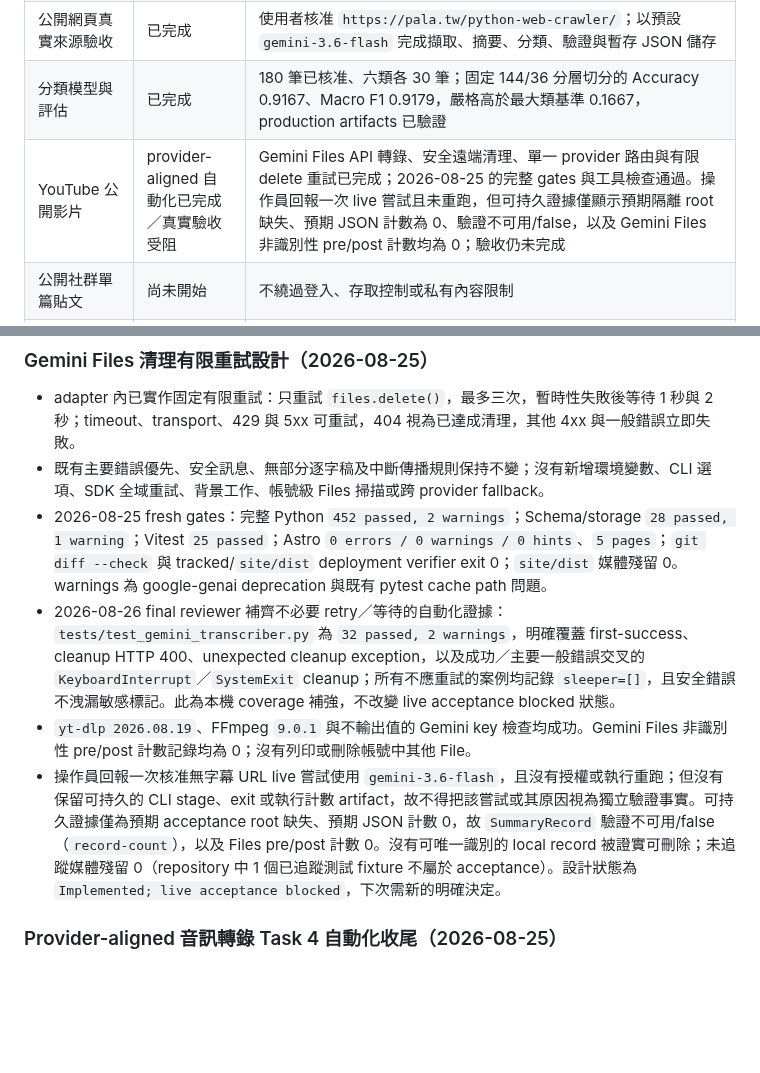
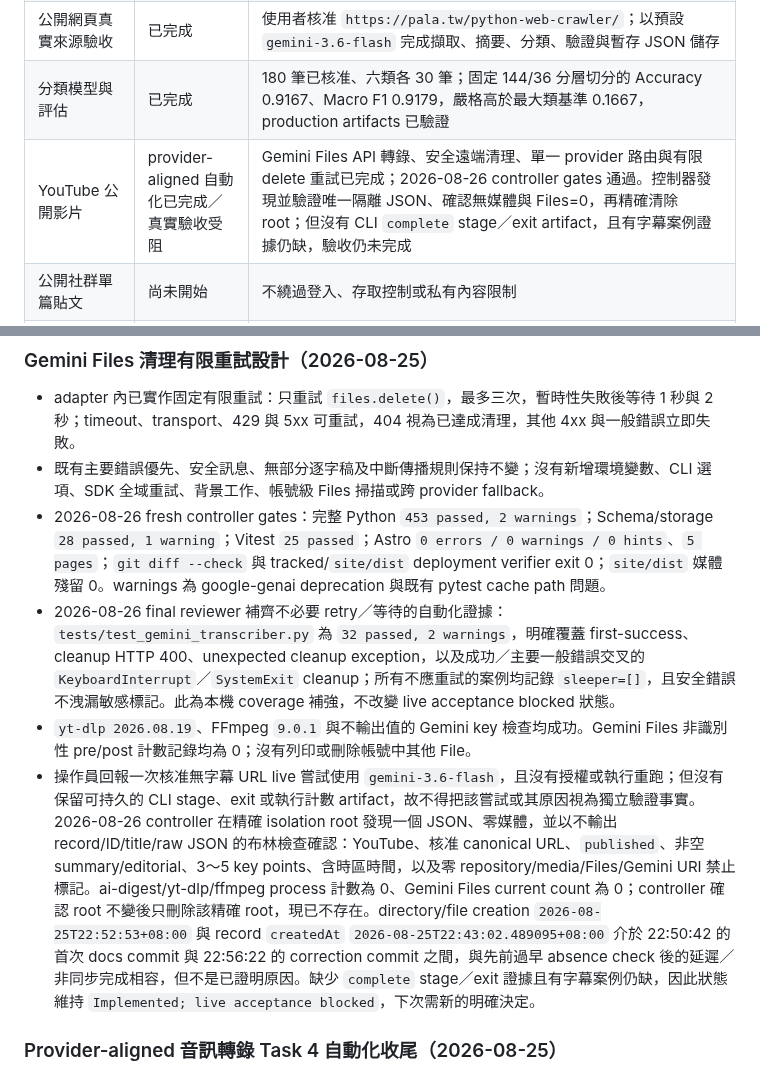
Before and after one commit to yamopeng0918/AI-Summary, a Markdown page: progress.md, 2 parts joined by grey strips. Drawn GitHub-style; blank space fills up the shorter version.

Commit message:
docs: record delayed Gemini acceptance artifact

```diff
--- a/progress.md
+++ b/progress.md
@@ -28,7 +28,7 @@ PDF／論文、圖片 OCR 與標籤篩選不屬於核心 MVP，只在核心範
 | 公開網頁本機里程碑 | 自動化驗證已完成 | URL 安全檢查、擷取、Gemini/OpenAI 摘要邊界與 provider 選擇、開發用分類器、Schema、原子 JSON 儲存、CLI 與 Astro 已串接；完整 Python suite 135 項通過 |
 | 公開網頁真實來源驗收 | 已完成 | 使用者核准 `https://pala.tw/python-web-crawler/`；以預設 `gemini-3.6-flash` 完成擷取、摘要、分類、驗證與暫存 JSON 儲存 |
 | 分類模型與評估 | 已完成 | 180 筆已核准、六類各 30 筆；固定 144/36 分層切分的 Accuracy 0.9167、Macro F1 0.9179，嚴格高於最大類基準 0.1667，production artifacts 已驗證 |
-| YouTube 公開影片 | provider-aligned 自動化已完成／真實驗收受阻 | Gemini Files API 轉錄、安全遠端清理、單一 provider 路由與有限 delete 重試已完成；2026-08-25 的完整 gates 與工具檢查通過。操作員回報一次 live 嘗試且未重跑，但可持久證據僅顯示預期隔離 root 缺失、預期 JSON 計數為 0、驗證不可用/false，以及 Gemini Files 非識別性 pre/post 計數均為 0；驗收仍未完成 |
+| YouTube 公開影片 | provider-aligned 自動化已完成／真實驗收受阻 | Gemini Files API 轉錄、安全遠端清理、單一 provider 路由與有限 delete 重試已完成；2026-08-26 controller gates 通過。控制器發現並驗證唯一隔離 JSON、確認無媒體與 Files=0，再精確清除 root；但沒有 CLI `complete` stage／exit artifact，且有字幕案例證據仍缺，驗收仍未完成 |
 | 公開社群單篇貼文 | 尚未開始 | 不繞過登入、存取控制或私有內容限制 |
 | GitHub repository 與 Pages | 已完成 | Pages Source 已設為 GitHub Actions；commit `b139f862553a65396c50eae5377cfbdddc86c4f2` 已由 workflow run `31767893009` 成功部署，公開首頁與新增摘要詳情頁均通過驗收 |
 | PDF／論文、OCR、標籤篩選 | 選配／未開始 | 不列入核心 MVP |
@@ -73,10 +73,10 @@ PDF／論文、圖片 OCR 與標籤篩選不屬於核心 MVP，只在核心範
 
 - adapter 內已實作固定有限重試：只重試 `files.delete()`，最多三次，暫時性失敗後等待 1 秒與 2 秒；timeout、transport、429 與 5xx 可重試，404 視為已達成清理，其他 4xx 與一般錯誤立即失敗。
 - 既有主要錯誤優先、安全訊息、無部分逐字稿及中斷傳播規則保持不變；沒有新增環境變數、CLI 選項、SDK 全域重試、背景工作、帳號級 Files 掃描或跨 provider fallback。
-- 2026-08-25 fresh gates：完整 Python `452 passed, 2 warnings`；Schema/storage `28 passed, 1 warning`；Vitest `25 passed`；Astro `0 errors / 0 warnings / 0 hints`、`5 pages`；`git diff --check` 與 tracked/`site/dist` deployment verifier exit 0；`site/dist` 媒體殘留 0。warnings 為 google-genai deprecation 與既有 pytest cache path 問題。
+- 2026-08-26 fresh controller gates：完整 Python `453 passed, 2 warnings`；Schema/storage `28 passed, 1 warning`；Vitest `25 passed`；Astro `0 errors / 0 warnings / 0 hints`、`5 pages`；`git diff --check` 與 tracked/`site/dist` deployment verifier exit 0；`site/dist` 媒體殘留 0。warnings 為 google-genai deprecation 與既有 pytest cache path 問題。
 - 2026-08-26 final reviewer 補齊不必要 retry／等待的自動化證據：`tests/test_gemini_transcriber.py` 為 `32 passed, 2 warnings`，明確覆蓋 first-success、cleanup HTTP 400、unexpected cleanup exception，以及成功／主要一般錯誤交叉的 `KeyboardInterrupt`／`SystemExit` cleanup；所有不應重試的案例均記錄 `sleeper=[]`，且安全錯誤不洩漏敏感標記。此為本機 coverage 補強，不改變 live acceptance blocked 狀態。
 - `yt-dlp 2026.08.19`、FFmpeg `9.0.1` 與不輸出值的 Gemini key 檢查均成功。Gemini Files 非識別性 pre/post 計數記錄均為 0；沒有列印或刪除帳號中其他 File。
-- 操作員回報一次核准無字幕 URL live 嘗試使用 `gemini-3.6-flash`，且沒有授權或執行重跑；但沒有保留可持久的 CLI stage、exit 或執行計數 artifact，故不得把該嘗試或其原因視為獨立驗證事實。可持久證據僅為預期 acceptance root 缺失、預期 JSON 計數 0，故 `SummaryRecord` 驗證不可用/false（`record-count`），以及 Files pre/post 計數 0。沒有可唯一識別的 local record 被證實可刪除；未追蹤媒體殘留 0（repository 中 1 個已追蹤測試 fixture 不屬於 acceptance）。設計狀態為 `Implemented; live acceptance blocked`，下次需新的明確決定。
+- 操作員回報一次核准無字幕 URL live 嘗試使用 `gemini-3.6-flash`，且沒有授權或執行重跑；但沒有保留可持久的 CLI stage、exit 或執行計數 artifact，故不得把該嘗試或其原因視為獨立驗證事實。2026-08-26 controller 在精確 isolation root 發現一個 JSON、零媒體，並以不輸出 record/ID/title/raw JSON 的布林檢查確認：YouTube、核准 canonical URL、`published`、非空 summary/editorial、3～5 key points、含時區時間，以及零 repository/media/Files/Gemini URI 禁止標記。ai-digest/yt-dlp/ffmpeg process 計數為 0、Gemini Files current count 為 0；controller 確認 root 不變後只刪除該精確 root，現已不存在。directory/file creation `2026-08-25T22:52:53+08:00` 與 record `createdAt` `2026-08-25T22:43:02.489095+08:00` 介於 22:50:42 的首次 docs commit 與 22:56:22 的 correction commit 之間，與先前過早 absence check 後的延遲／非同步完成相容，但不是已證明原因。缺少 `complete` stage／exit 證據且有字幕案例仍缺，因此狀態維持 `Implemented; live acceptance blocked`，下次需新的明確決定。
 
 ### Provider-aligned 音訊轉錄 Task 4 自動化收尾（2026-08-25）
 
```
Also changed, not shown: other parts of progress.md (+1 -1 lines), todo.md (+3 -3 lines), 1 other file.
